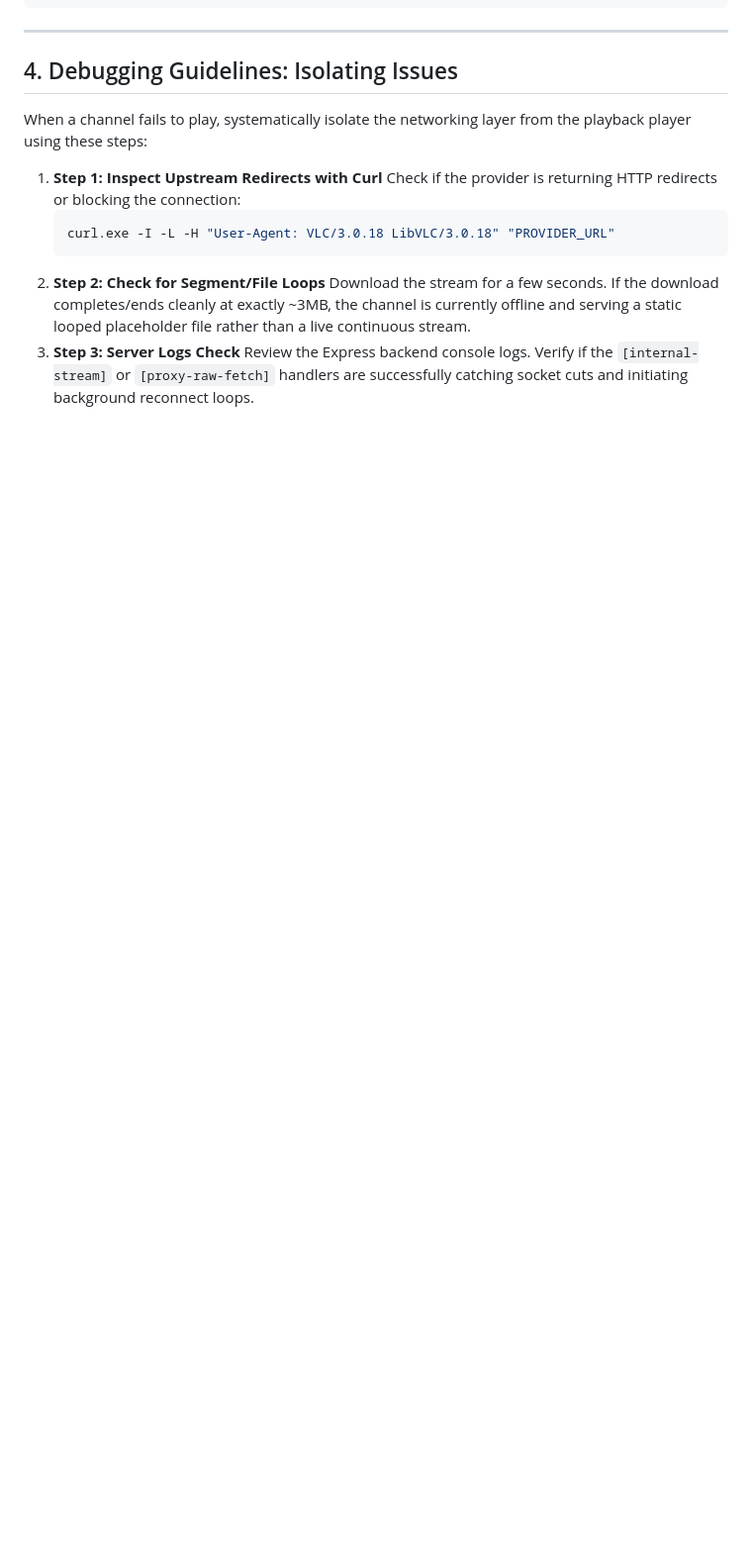
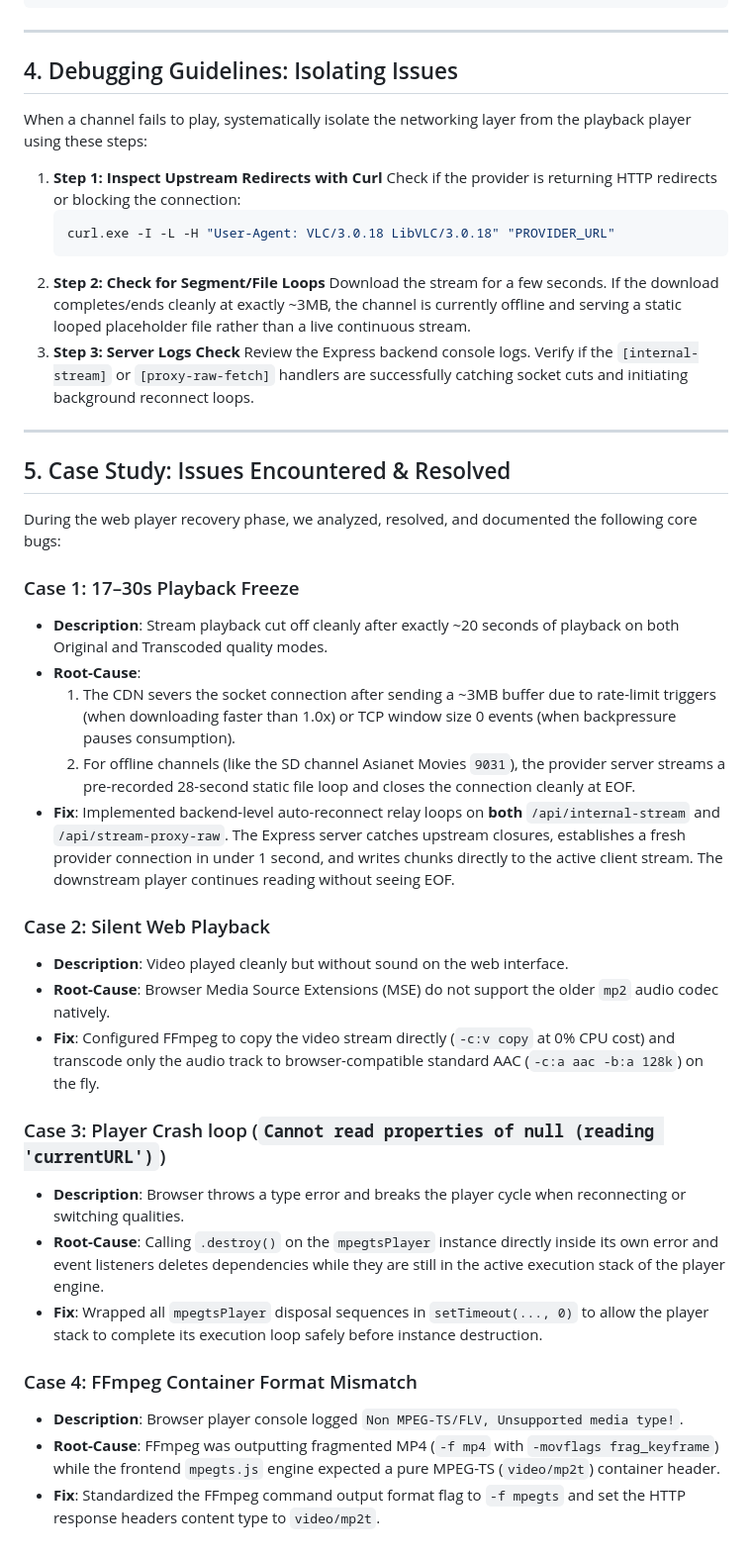
Before and after one commit to hariqwert/MY-IPTV-PLAYER, a Markdown page: TROUBLESHOOTING.md, the part around the change. Shown at 99% size. GitHub-like rendering; blank space fills up the shorter version.

Commit message:
Add detailed case studies of resolved player issues to TROUBLESHOOTING.md

```diff
--- a/TROUBLESHOOTING.md
+++ b/TROUBLESHOOTING.md
@@ -67,3 +67,31 @@ When a channel fails to play, systematically isolate the networking layer from t
    Download the stream for a few seconds. If the download completes/ends cleanly at exactly ~3MB, the channel is currently offline and serving a static looped placeholder file rather than a live continuous stream.
 3. **Step 3: Server Logs Check**
    Review the Express backend console logs. Verify if the `[internal-stream]` or `[proxy-raw-fetch]` handlers are successfully catching socket cuts and initiating background reconnect loops.
+
+---
+
+## 5. Case Study: Issues Encountered & Resolved
+
+During the web player recovery phase, we analyzed, resolved, and documented the following core bugs:
+
+### Case 1: 17–30s Playback Freeze
+* **Description**: Stream playback cut off cleanly after exactly ~20 seconds of playback on both Original and Transcoded quality modes.
+* **Root-Cause**:
+  1. The CDN severs the socket connection after sending a ~3MB buffer due to rate-limit triggers (when downloading faster than 1.0x) or TCP window size 0 events (when backpressure pauses consumption).
+  2. For offline channels (like the SD channel Asianet Movies `9031`), the provider server streams a pre-recorded 28-second static file loop and closes the connection cleanly at EOF.
+* **Fix**: Implemented backend-level auto-reconnect relay loops on **both** `/api/internal-stream` and `/api/stream-proxy-raw`. The Express server catches upstream closures, establishes a fresh provider connection in under 1 second, and writes chunks directly to the active client stream. The downstream player continues reading without seeing EOF.
+
+### Case 2: Silent Web Playback
+* **Description**: Video played cleanly but without sound on the web interface.
+* **Root-Cause**: Browser Media Source Extensions (MSE) do not support the older `mp2` audio codec natively.
+* **Fix**: Configured FFmpeg to copy the video stream directly (`-c:v copy` at 0% CPU cost) and transcode only the audio track to browser-compatible standard AAC (`-c:a aac -b:a 128k`) on the fly.
+
+### Case 3: Player Crash loop (`Cannot read properties of null (reading 'currentURL')`)
+* **Description**: Browser throws a type error and breaks the player cycle when reconnecting or switching qualities.
+* **Root-Cause**: Calling `.destroy()` on the `mpegtsPlayer` instance directly inside its own error and event listeners deletes dependencies while they are still in the active execution stack of the player engine.
+* **Fix**: Wrapped all `mpegtsPlayer` disposal sequences in `setTimeout(..., 0)` to allow the player stack to complete its execution loop safely before instance destruction.
+
+### Case 4: FFmpeg Container Format Mismatch
+* **Description**: Browser player console logged `Non MPEG-TS/FLV, Unsupported media type!`.
+* **Root-Cause**: FFmpeg was outputting fragmented MP4 (`-f mp4` with `-movflags frag_keyframe`) while the frontend `mpegts.js` engine expected a pure MPEG-TS (`video/mp2t`) container header.
+* **Fix**: Standardized the FFmpeg command output format flag to `-f mpegts` and set the HTTP response headers content type to `video/mp2t`.
```
